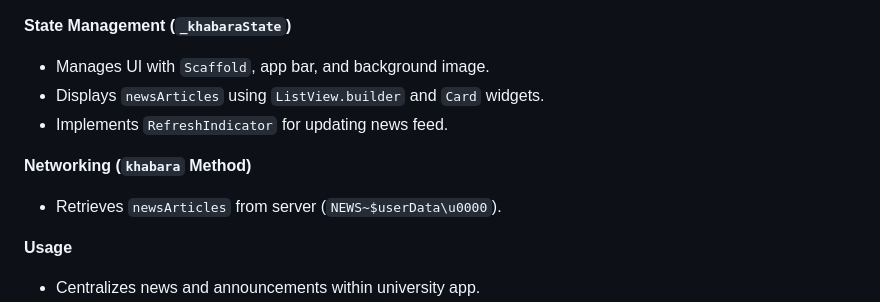
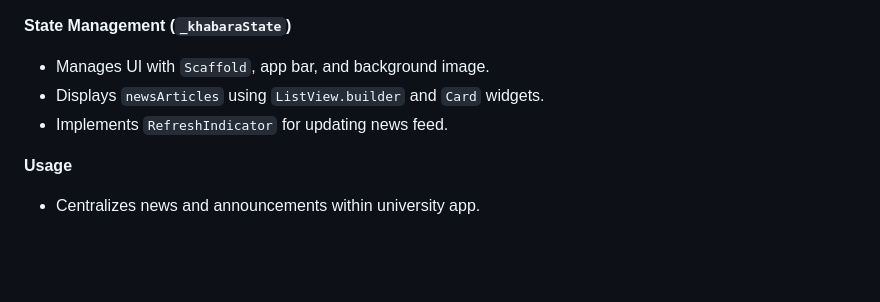
Before and after one commit to AloofAli/danshjoyar-flutter, a Markdown page: README.md, the part around the change. Rendered like a GitHub page; blank space fills up the shorter version.

```diff
--- a/README.md
+++ b/README.md
@@ -293,8 +293,6 @@ The `LoginPage` code imports necessary libraries and dependencies for Flutter UI
 - Displays `newsArticles` using `ListView.builder` and `Card` widgets.
 - Implements `RefreshIndicator` for updating news feed.
 
-**Networking (`khabara` Method)**
-- Retrieves `newsArticles` from server (`NEWS~$userData\u0000`).
 
 **Usage**
 - Centralizes news and announcements within university app.
```
